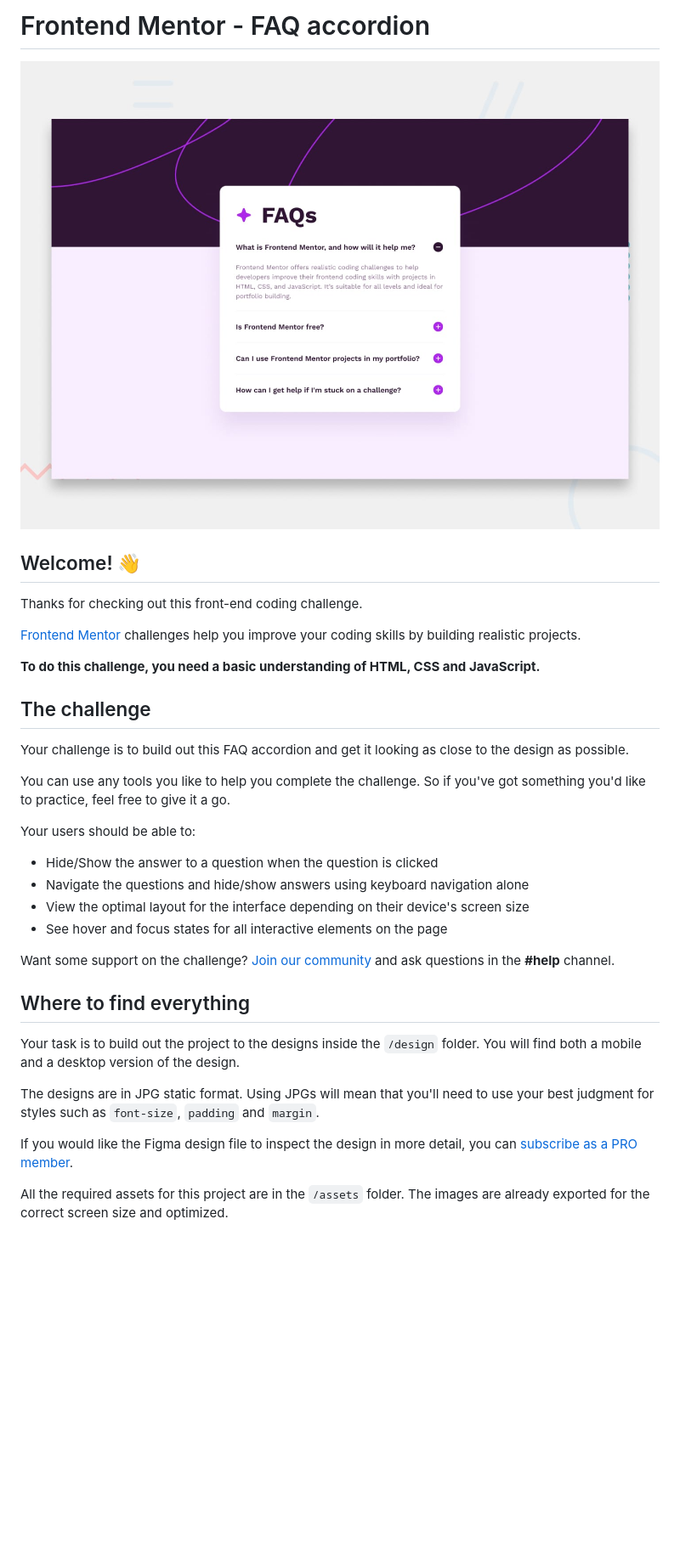
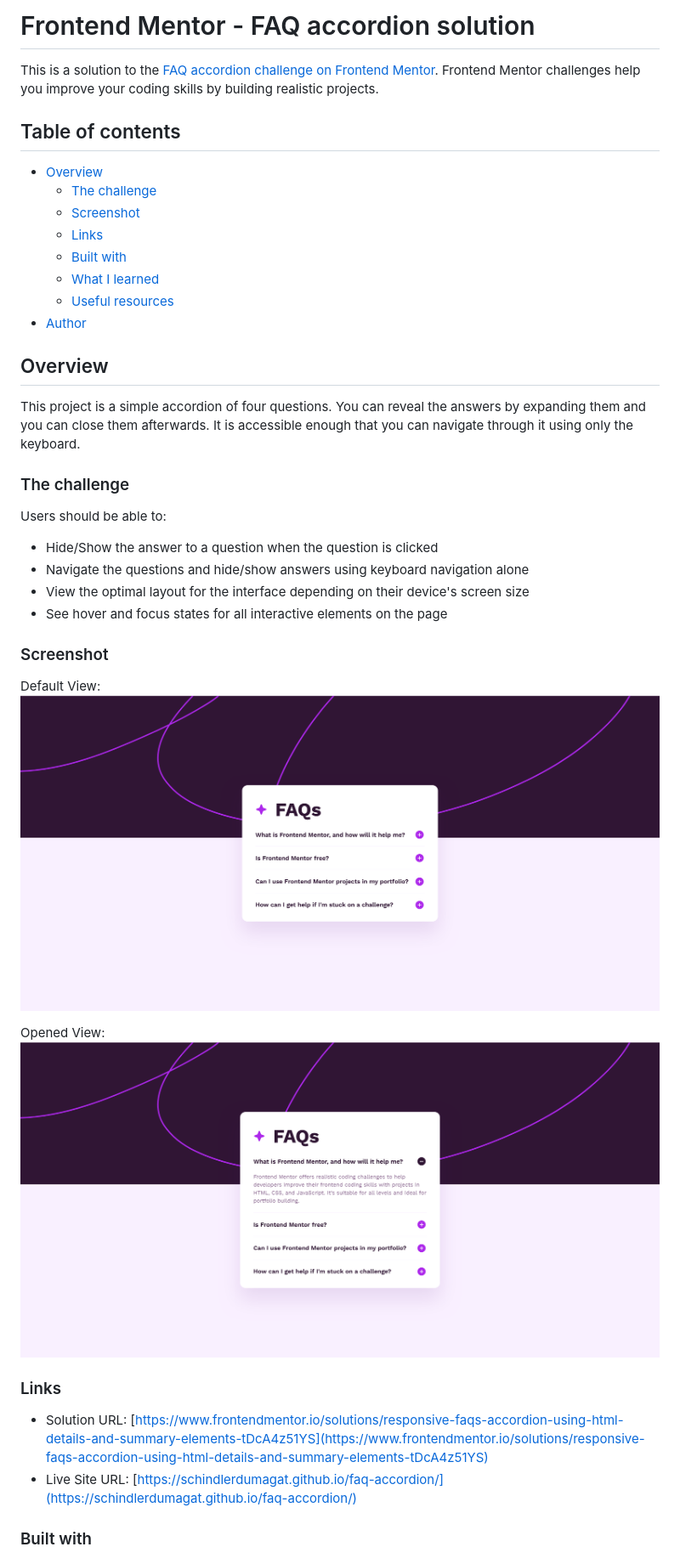
Before and after one commit to schindlerdumagat/faq-accordion, a Markdown page: README.md, the part around the change printed below. Shown: that part at 85% size. Rendered like a GitHub page; pictures changed too: screenshots/default.png (added), screenshots/opened.png (added); blank space fills up the shorter version.

Commit message:
Update: README file, Add: solution screenshots

```diff
--- a/README.md
+++ b/README.md
@@ -1,37 +1,43 @@
-# Frontend Mentor - FAQ accordion
+# Frontend Mentor - FAQ accordion solution
 
-![Design preview for the FAQ accordion coding challenge](preview.jpg)
+This is a solution to the [FAQ accordion challenge on Frontend Mentor](https://www.frontendmentor.io/challenges/faq-accordion-wyfFdeBwBz). Frontend Mentor challenges help you improve your coding skills by building realistic projects.
 
-## Welcome! 👋
+## Table of contents
 
-Thanks for checking out this front-end coding challenge.
+- [Overview](#overview)
+  - [The challenge](#the-challenge)
+  - [Screenshot](#screenshot)
+  - [Links](#links)
+  - [Built with](#built-with)
+  - [What I learned](#what-i-learned)
+  - [Useful resources](#useful-resources)
+- [Author](#author)
 
-[Frontend Mentor](https://www.frontendmentor.io) challenges help you improve your coding skills by building realistic projects.
+## Overview
 
-**To do this challenge, you need a basic understanding of HTML, CSS and JavaScript.**
+This project is a simple accordion of four questions. You can reveal the answers by expanding them and you can close them afterwards. It is accessible enough that you can navigate through it using only the keyboard.
 
-## The challenge
+### The challenge
 
-Your challenge is to build out this FAQ accordion and get it looking as close to the design as possible.
-
-You can use any tools you like to help you complete the challenge. So if you've got something you'd like to practice, feel free to give it a go.
-
-Your users should be able to:
+Users should be able to:
 
 - Hide/Show the answer to a question when the question is clicked
 - Navigate the questions and hide/show answers using keyboard navigation alone
 - View the optimal layout for the interface depending on their device's screen size
 - See hover and focus states for all interactive elements on the page
 
-Want some support on the challenge? [Join our community](https://www.frontendmentor.io/community) and ask questions in the **#help** channel.
+### Screenshot
 
-## Where to find everything
+Default View:
+![](./screenshots/default.png)
 
-Your task is to build out the project to the designs inside the `/design` folder. You will find both a mobile and a desktop version of the design.
+Opened View:
+![](./screenshots/opened.png)
 
-The designs are in JPG static format. Using JPGs will mean that you'll need to use your best judgment for styles such as `font-size`, `padding` and `margin`.
+### Links
 
-If you would like the Figma design file to inspect the design in more detail, you can [subscribe as a PRO member](https://www.frontendmentor.io/pro).
+- Solution URL: [https://www.frontendmentor.io/solutions/responsive-faqs-accordion-using-html-details-and-summary-elements-tDcA4z51YS](https://www.frontendmentor.io/solutions/responsive-faqs-accordion-using-html-details-and-summary-elements-tDcA4z51YS)
+- Live Site URL: [https://schindlerdumagat.github.io/faq-accordion/](https://schindlerdumagat.github.io/faq-accordion/)
 
-All the required assets for this project are in the `/assets` folder. The images are already exported for the correct screen size and optimized.
+### Built with
 
```
Also changed, not shown: other parts of README.md (+42 -49 lines), README-template.md (deleted, +0 -113 lines).
